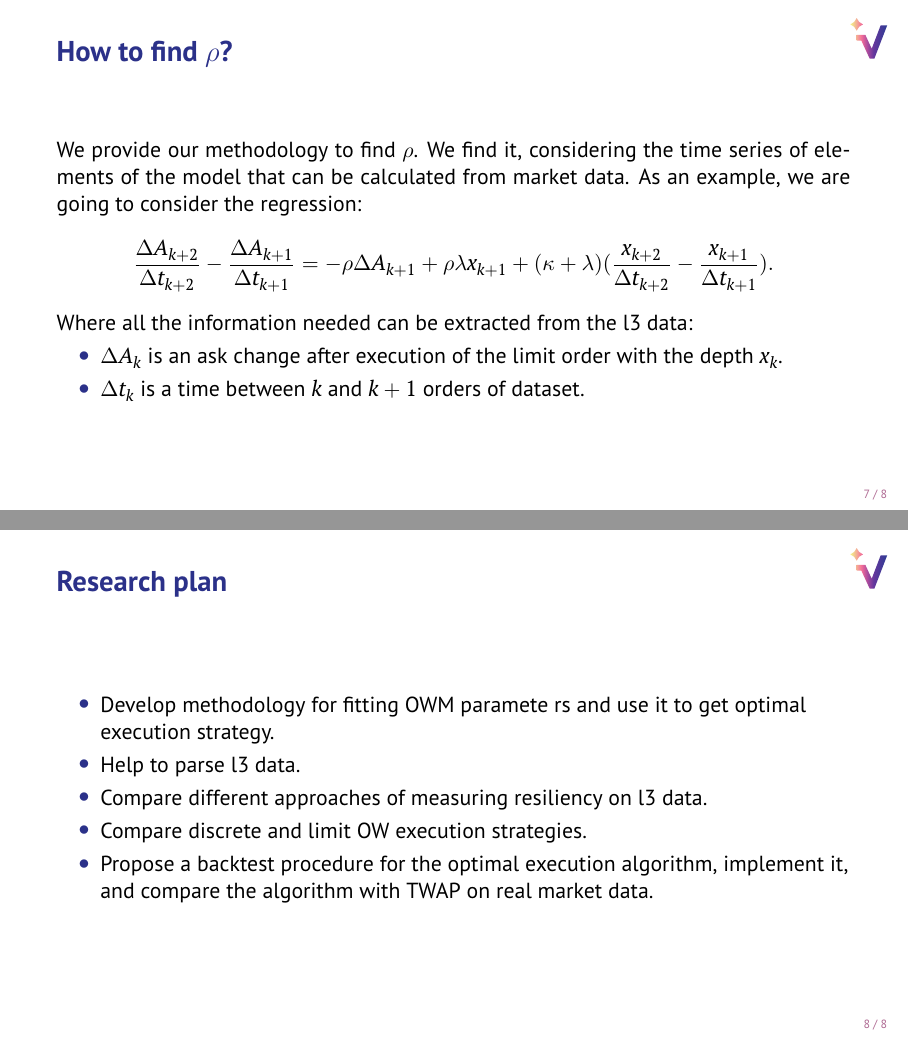
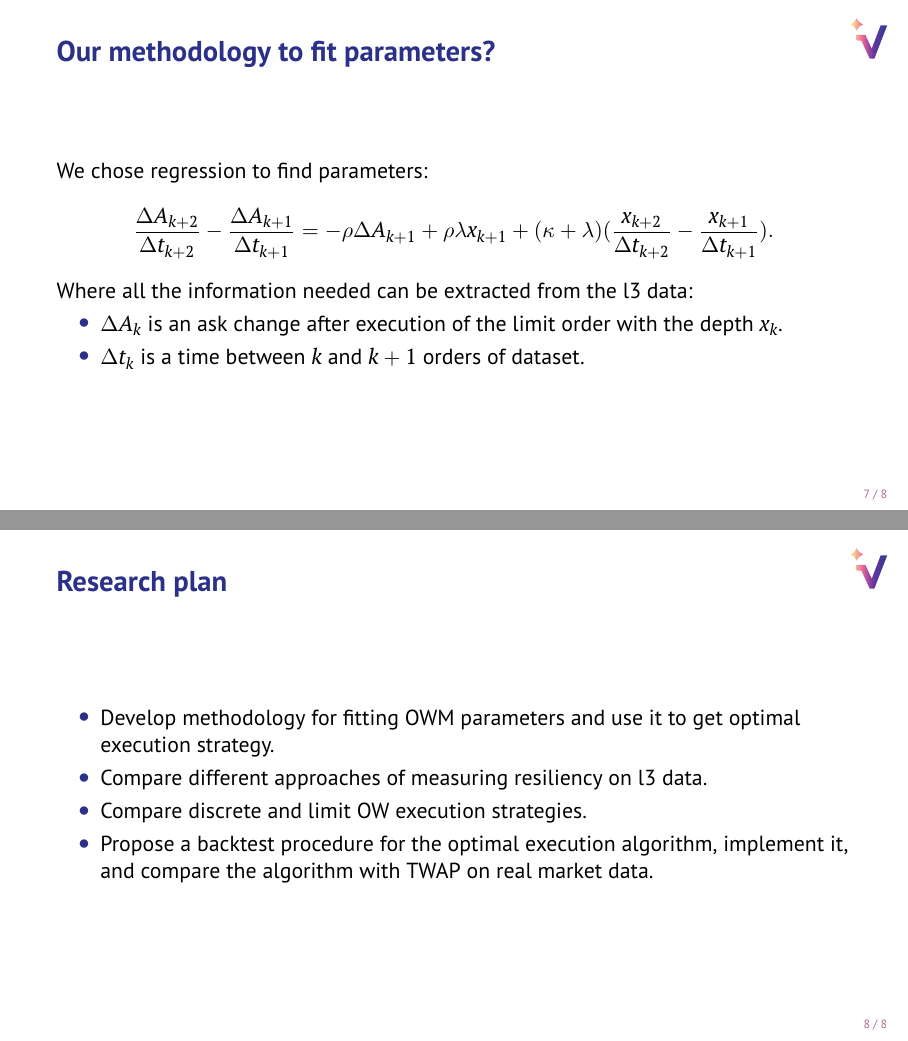
Before and after one commit to VsevolodZaostrovsky/OWModel, LaTeX slides (AllAboutTheReport/Presentation/conclusions.tex): pages 8 and 9 of 10, joined at a grey line. Compiled offline with pdfLaTeX.

Commit message:
new version of presentation

```diff
--- a/AllAboutTheReport/Presentation/conclusions.tex
+++ b/AllAboutTheReport/Presentation/conclusions.tex
@@ -94,9 +94,8 @@
 
 \end{frame}
 
-\begin{frame}{How to find $\rho$?}
-    We provide our methodology to find $\rho$. We find it, considering the time series of elements of the model
-    that can be calculated from market data. As an example, we are going to consider the regression:
+\begin{frame}{Our methodology to fit parameters?}
+    We chose regression to find parameters:
             \begin{equation*}
                 \frac{\Delta A_{k+2}}{\Delta t_{k+2}} - \frac{\Delta A_{k+1}}{\Delta t_{k+1}}
         = - \rho \Delta A_{k+1} + \rho \lambda x_{k+1} + (\kappa + \lambda) (\frac{x_{k+2}}{\Delta t_{k+2}} - \frac{x_{k+1}}{\Delta t_{k+1}}).
@@ -111,8 +110,7 @@
 
 \begin{frame}{Research plan}
     \begin{itemize}
-        \item Develop methodology for fitting OWM paramete  rs and use it to get optimal execution strategy.
-        \item Help to parse l3 data.
+        \item Develop methodology for fitting OWM parameters and use it to get optimal execution strategy.
         \item Compare different approaches of measuring resiliency on l3 data.
         \item Compare discrete and limit OW execution strategies.
         \item Propose a backtest procedure for the optimal execution algorithm, implement it, and compare the algorithm with TWAP
```
Also changed, not shown: AllAboutTheReport/Presentation/conclusions.pdf, AllAboutTheReport/Presentation/conclusions.tex (4 more changed lines).
